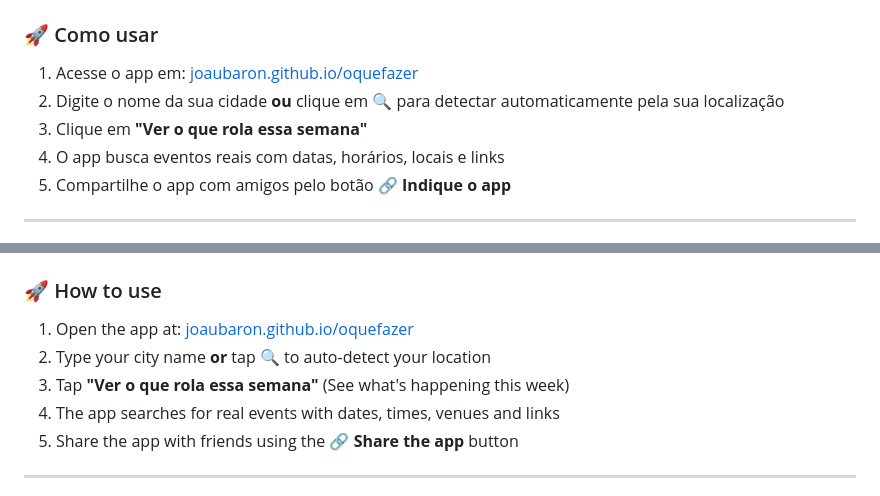
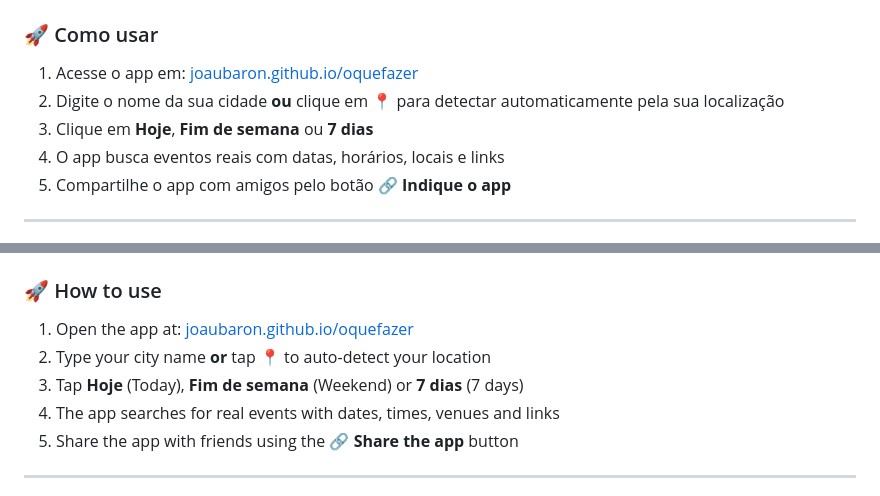
Before and after one commit to joaubaron/oquefazer, a Markdown page: docs/README.md, 2 parts joined by grey strips. GitHub-like rendering.

```diff
--- a/docs/README.md
+++ b/docs/README.md
@@ -15,8 +15,8 @@ O **OQueFazer** é um app web progressivo (PWA) que encontra eventos reais perto
 ### 🚀 Como usar
 
 1. Acesse o app em: [joaubaron.github.io/oquefazer](https://joaubaron.github.io/oquefazer/)
-2. Digite o nome da sua cidade **ou** clique em 🔍 para detectar automaticamente pela sua localização
-3. Clique em **"Ver o que rola essa semana"**
+2. Digite o nome da sua cidade **ou** clique em 📍 para detectar automaticamente pela sua localização
+3. Clique em **Hoje**, **Fim de semana** ou **7 dias**
 4. O app busca eventos reais com datas, horários, locais e links
 5. Compartilhe o app com amigos pelo botão **🔗 Indique o app**
 
@@ -70,8 +70,8 @@ Este projeto está protegido por direitos autorais. Consulte o arquivo [LICENSE]
 ### 🚀 How to use
 
 1. Open the app at: [joaubaron.github.io/oquefazer](https://joaubaron.github.io/oquefazer/)
-2. Type your city name **or** tap 🔍 to auto-detect your location
-3. Tap **"Ver o que rola essa semana"** (See what's happening this week)
+2. Type your city name **or** tap 📍 to auto-detect your location
+3. Tap **Hoje** (Today), **Fim de semana** (Weekend) or **7 dias** (7 days)
 4. The app searches for real events with dates, times, venues and links
 5. Share the app with friends using the **🔗 Share the app** button
 
```
